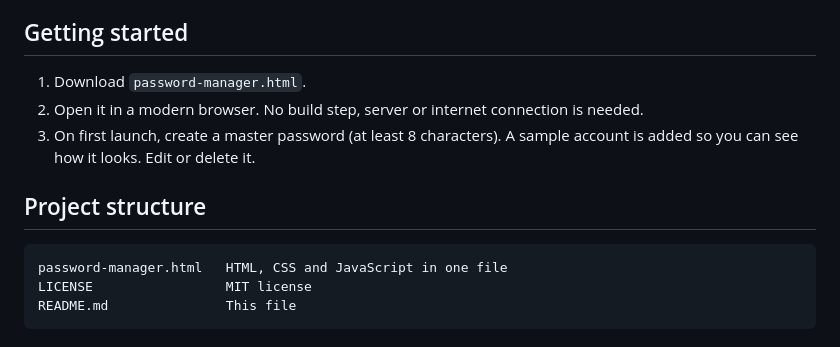
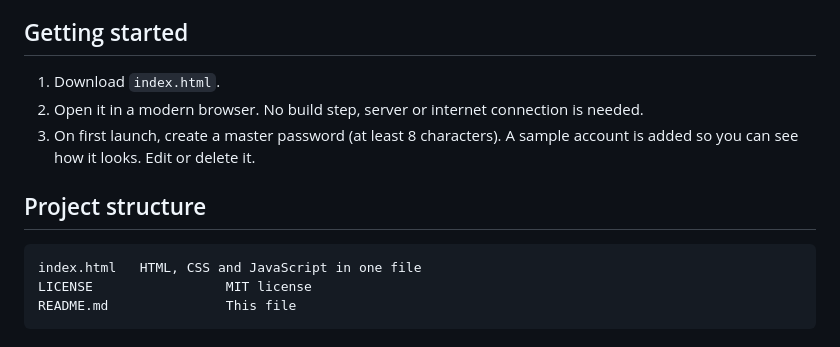
Before and after one commit to jalalkhan10061986/Password-Manager, a Markdown page: README.md, the part around the change. Drawn GitHub-style.

Commit message:
Rename password-manager.html to index.html
Updated the file name from 'password-manager.html' to 'index.html' in the README.

````diff
--- a/README.md
+++ b/README.md
@@ -16,14 +16,14 @@ A single-file, offline password manager with an Authenticator-style interface. I
 
 ## Getting started
 
-1. Download `password-manager.html`.
+1. Download `index.html`.
 2. Open it in a modern browser. No build step, server or internet connection is needed.
 3. On first launch, create a master password (at least 8 characters). A sample account is added so you can see how it looks. Edit or delete it.
 
 ## Project structure
 
 ```
-password-manager.html   HTML, CSS and JavaScript in one file
+index.html   HTML, CSS and JavaScript in one file
 LICENSE                 MIT license
 README.md               This file
 ```
````
